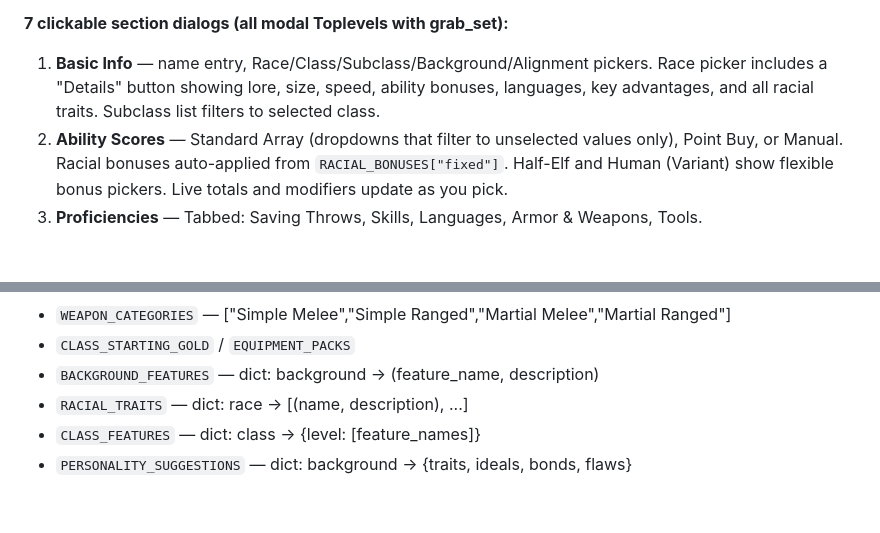
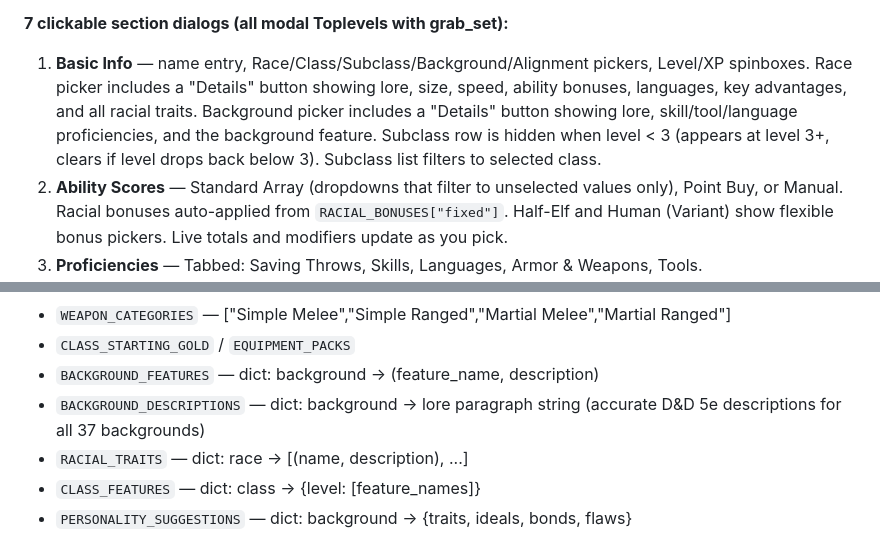
Before and after one commit to Smlcrp/dndgame, a Markdown page: CLAUDE.md, 2 parts joined by grey strips. Drawn GitHub-style; blank space fills up the shorter version.

Commit message:
Update CLAUDE.md: background details button, subclass level gate

```diff
--- a/CLAUDE.md
+++ b/CLAUDE.md
@@ -51,7 +51,7 @@ Complete GUI-driven Tkinter app. Launched via `python character_builder_app.py`
 - **Attacks** — removed as a clickable section. Auto-generated from weapons in the Equipment list (cross-referenced against `WEAPONS` dict). Proficiency applied via `_weapon_proficient()`. Monk Unarmed Strike auto-added (Martial Arts die scales by level). Attacks update live when Equipment is saved.
 
 **7 clickable section dialogs (all modal Toplevels with grab_set):**
-1. **Basic Info** — name entry, Race/Class/Subclass/Background/Alignment pickers. Race picker includes a "Details" button showing lore, size, speed, ability bonuses, languages, key advantages, and all racial traits. Subclass list filters to selected class.
+1. **Basic Info** — name entry, Race/Class/Subclass/Background/Alignment pickers, Level/XP spinboxes. Race picker includes a "Details" button showing lore, size, speed, ability bonuses, languages, key advantages, and all racial traits. Background picker includes a "Details" button showing lore, skill/tool/language proficiencies, and the background feature. Subclass row is hidden when level < 3 (appears at level 3+, clears if level drops back below 3). Subclass list filters to selected class.
 2. **Ability Scores** — Standard Array (dropdowns that filter to unselected values only), Point Buy, or Manual. Racial bonuses auto-applied from `RACIAL_BONUSES["fixed"]`. Half-Elf and Human (Variant) show flexible bonus pickers. Live totals and modifiers update as you pick.
 3. **Proficiencies** — Tabbed: Saving Throws, Skills, Languages, Armor & Weapons, Tools.
 4. **Spellcasting** — only visible when selected class can cast spells (checked via `CLASS_SPELLCASTING`). Spell slot tracker, cantrips tab, one tab per spell level.
@@ -96,6 +96,7 @@ Comprehensive D&D 5e data module. Key exports:
 - `WEAPON_CATEGORIES` — ["Simple Melee","Simple Ranged","Martial Melee","Martial Ranged"]
 - `CLASS_STARTING_GOLD` / `EQUIPMENT_PACKS`
 - `BACKGROUND_FEATURES` — dict: background → (feature_name, description)
+- `BACKGROUND_DESCRIPTIONS` — dict: background → lore paragraph string (accurate D&D 5e descriptions for all 37 backgrounds)
 - `RACIAL_TRAITS` — dict: race → [(name, description), ...]
 - `CLASS_FEATURES` — dict: class → {level: [feature_names]}
 - `PERSONALITY_SUGGESTIONS` — dict: background → {traits, ideals, bonds, flaws}
```
